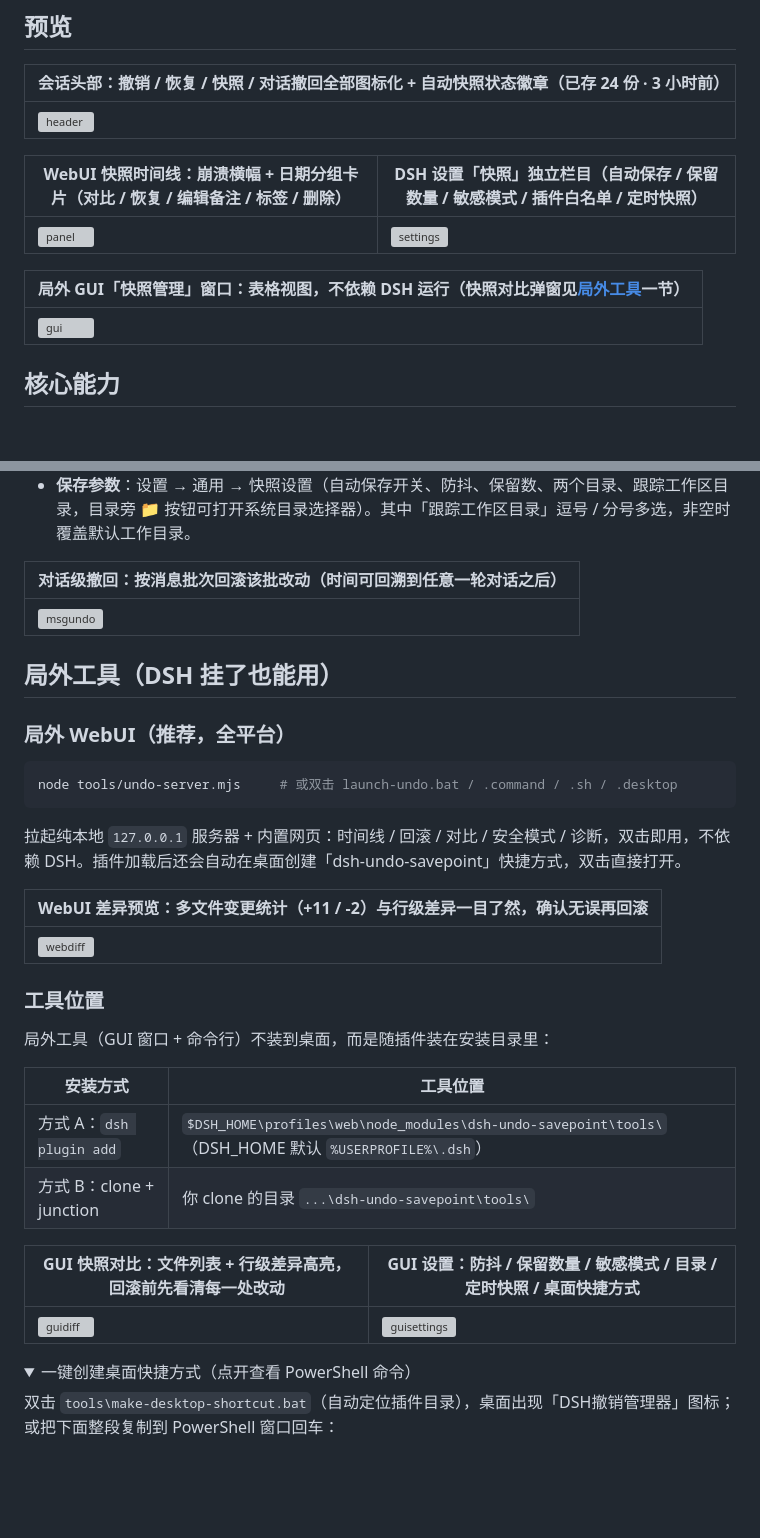
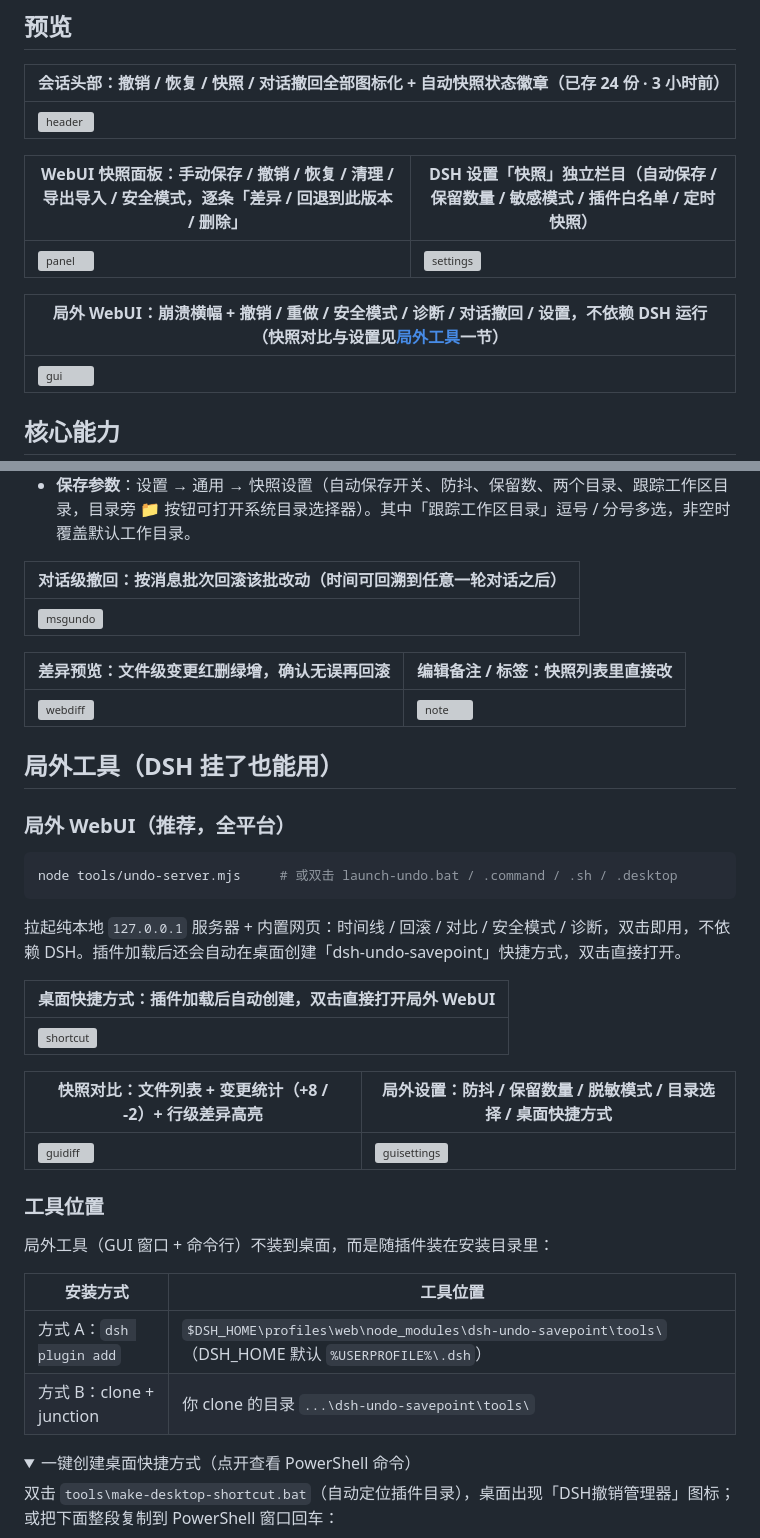
Before and after one commit to lire1131/dsh-undo-plugin, a Markdown page: README.md, 2 parts joined by grey strips. GitHub-like rendering; folded sections open; blank space fills up the shorter version; grey boxes are pictures that could not be loaded.

Commit message:
docs: fix misplaced screenshots (panel/GUI → offline WebUI) + add EN webui/message-undo/shortcut shots

```diff
--- a/README.md
+++ b/README.md
@@ -15,11 +15,11 @@
 |---|
 | ![header](https://cdn.jsdelivr.net/gh/lire1131/dsh-undo-savepoint@master/docs/shots/webui-header.png) |
 
-| WebUI 快照时间线：崩溃横幅 + 日期分组卡片（对比 / 恢复 / 编辑备注 / 标签 / 删除） | DSH 设置「快照」独立栏目（自动保存 / 保留数量 / 敏感模式 / 插件白名单 / 定时快照） |
+| WebUI 快照面板：手动保存 / 撤销 / 恢复 / 清理 / 导出导入 / 安全模式，逐条「差异 / 回退到此版本 / 删除」 | DSH 设置「快照」独立栏目（自动保存 / 保留数量 / 敏感模式 / 插件白名单 / 定时快照） |
 |---|---|
 | ![panel](https://cdn.jsdelivr.net/gh/lire1131/dsh-undo-savepoint@master/docs/shots/webui-panel.png) | ![settings](https://cdn.jsdelivr.net/gh/lire1131/dsh-undo-savepoint@master/docs/shots/webui-settings-section.png) |
 
-| 局外 GUI「快照管理」窗口：表格视图，不依赖 DSH 运行（快照对比弹窗见[局外工具](#局外工具dsh-挂了也能用)一节） |
+| 局外 WebUI：崩溃横幅 + 撤销 / 重做 / 安全模式 / 诊断 / 对话撤回 / 设置，不依赖 DSH 运行（快照对比与设置见[局外工具](#局外工具dsh-挂了也能用)一节） |
 |---|
 | ![gui](https://cdn.jsdelivr.net/gh/lire1131/dsh-undo-savepoint@master/docs/shots/gui-main.png) |
 
@@ -134,6 +134,10 @@ mklink /J "<你的DSH安装>\node_modules\dsh-undo-savepoint" "D:\dsh\plugins\ds
 |---|
 | ![msgundo](https://cdn.jsdelivr.net/gh/lire1131/dsh-undo-savepoint@master/docs/shots/message-undo.png) |
 
+| 差异预览：文件级变更红删绿增，确认无误再回滚 | 编辑备注 / 标签：快照列表里直接改 |
+|---|---|
+| ![webdiff](https://cdn.jsdelivr.net/gh/lire1131/dsh-undo-savepoint@master/docs/shots/webui-diff.png) | ![note](https://cdn.jsdelivr.net/gh/lire1131/dsh-undo-savepoint@master/docs/shots/webui-note.png) |
+
 ## 局外工具（DSH 挂了也能用）
 
 ### 局外 WebUI（推荐，全平台）
@@ -144,9 +148,13 @@ node tools/undo-server.mjs     # 或双击 launch-undo.bat / .command / .sh / .d
 
 拉起纯本地 `127.0.0.1` 服务器 + 内置网页：时间线 / 回滚 / 对比 / 安全模式 / 诊断，双击即用，不依赖 DSH。插件加载后还会自动在桌面创建「dsh-undo-savepoint」快捷方式，双击直接打开。
 
-| WebUI 差异预览：多文件变更统计（+11 / -2）与行级差异一目了然，确认无误再回滚 |
+| 桌面快捷方式：插件加载后自动创建，双击直接打开局外 WebUI |
 |---|
-| ![webdiff](https://cdn.jsdelivr.net/gh/lire1131/dsh-undo-savepoint@master/docs/shots/webui-diff.png) |
+| ![shortcut](https://cdn.jsdelivr.net/gh/lire1131/dsh-undo-savepoint@master/docs/shots/shortcut-icon.png) |
+
+| 快照对比：文件列表 + 变更统计（+8 / -2）+ 行级差异高亮 | 局外设置：防抖 / 保留数量 / 脱敏模式 / 目录选择 / 桌面快捷方式 |
+|---|---|
+| ![guidiff](https://cdn.jsdelivr.net/gh/lire1131/dsh-undo-savepoint@master/docs/shots/gui-diff.png) | ![guisettings](https://cdn.jsdelivr.net/gh/lire1131/dsh-undo-savepoint@master/docs/shots/gui-settings.png) |
 
 ### 工具位置
 
@@ -156,10 +164,6 @@ node tools/undo-server.mjs     # 或双击 launch-undo.bat / .command / .sh / .d
 |---|---|
 | 方式 A：`dsh plugin add` | `$DSH_HOME\profiles\web\node_modules\dsh-undo-savepoint\tools\`（DSH_HOME 默认 `%USERPROFILE%\.dsh`） |
 | 方式 B：clone + junction | 你 clone 的目录 `...\dsh-undo-savepoint\tools\` |
-
-| GUI 快照对比：文件列表 + 行级差异高亮，回滚前先看清每一处改动 | GUI 设置：防抖 / 保留数量 / 敏感模式 / 目录 / 定时快照 / 桌面快捷方式 |
-|---|---|
-| ![guidiff](https://cdn.jsdelivr.net/gh/lire1131/dsh-undo-savepoint@master/docs/shots/gui-diff.png) | ![guisettings](https://cdn.jsdelivr.net/gh/lire1131/dsh-undo-savepoint@master/docs/shots/gui-settings.png) |
 
 <details>
 <summary>一键创建桌面快捷方式（点开查看 PowerShell 命令）</summary>
```
Also changed, not shown: README.en.md (+11 -7 lines), docs/shots/gui-main.en.png (renamed from docs/shots/webui-panel.en.png), docs/shots/gui-main.png, docs/shots/message-undo.en.png (added), docs/shots/shortcut-icon.png (added), docs/shots/webui-panel.png.
